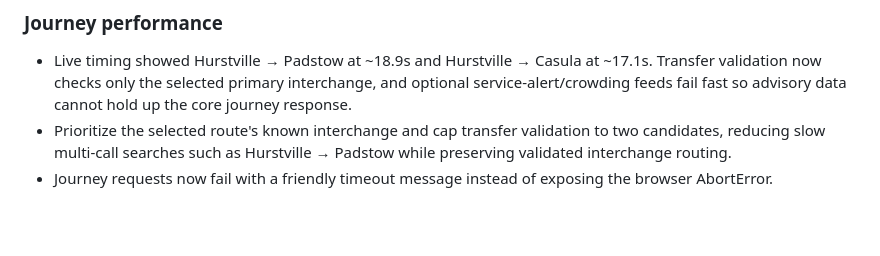
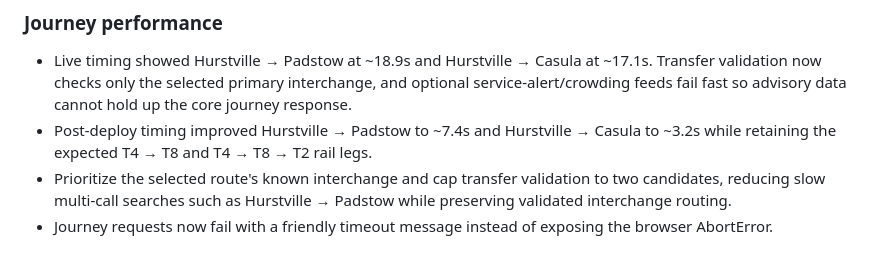
Before and after one commit to LioncityDownUnder/SydneyStationAlert, a Markdown page: CHANGELOG.md, the part around the change. GitHub-like rendering; blank space fills up the shorter version.

Commit message:
Record post-deploy journey timing improvement

```diff
--- a/CHANGELOG.md
+++ b/CHANGELOG.md
@@ -4,6 +4,7 @@
 
 ### Journey performance
 - Live timing showed Hurstville → Padstow at ~18.9s and Hurstville → Casula at ~17.1s. Transfer validation now checks only the selected primary interchange, and optional service-alert/crowding feeds fail fast so advisory data cannot hold up the core journey response.
+- Post-deploy timing improved Hurstville → Padstow to ~7.4s and Hurstville → Casula to ~3.2s while retaining the expected T4 → T8 and T4 → T8 → T2 rail legs.
 - Prioritize the selected route's known interchange and cap transfer validation to two candidates, reducing slow multi-call searches such as Hurstville → Padstow while preserving validated interchange routing.
 - Journey requests now fail with a friendly timeout message instead of exposing the browser AbortError.
 
```
